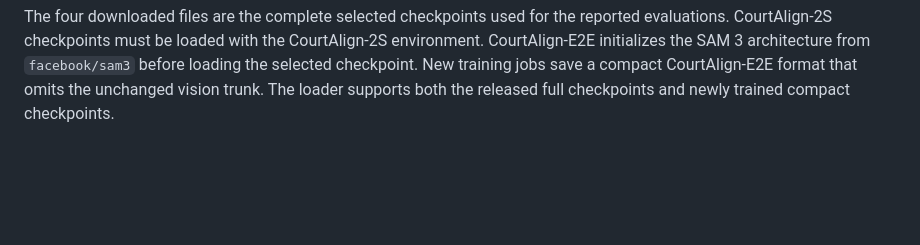
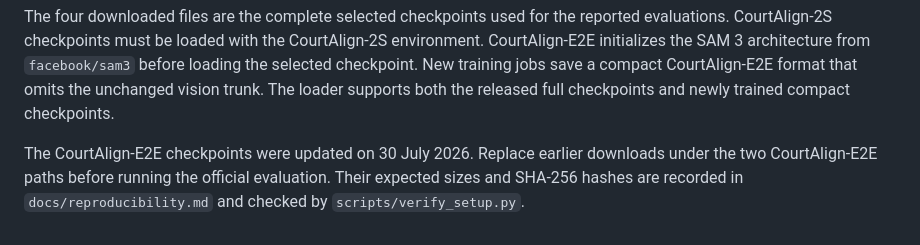
Before and after one commit to Madou10-lab/CourtAlign, a Markdown page: weights/README.md, the part around the change. Rendered like a GitHub page; blank space fills up the shorter version.

```diff
--- a/weights/README.md
+++ b/weights/README.md
@@ -23,3 +23,8 @@ from `facebook/sam3` before loading the selected checkpoint. New training jobs
 save a compact CourtAlign-E2E format that omits the unchanged vision trunk. The
 loader supports both the released full checkpoints and newly trained compact
 checkpoints.
+
+The CourtAlign-E2E checkpoints were updated on 30 July 2026. Replace earlier
+downloads under the two CourtAlign-E2E paths before running the official
+evaluation. Their expected sizes and SHA-256 hashes are recorded in
+`docs/reproducibility.md` and checked by `scripts/verify_setup.py`.
```
Also changed, not shown: README.md (+10 -6 lines), docs/reproducibility.md (+21 -15 lines), docs/figures/params_vs_reprojection_tennis.png, 14 other files.
